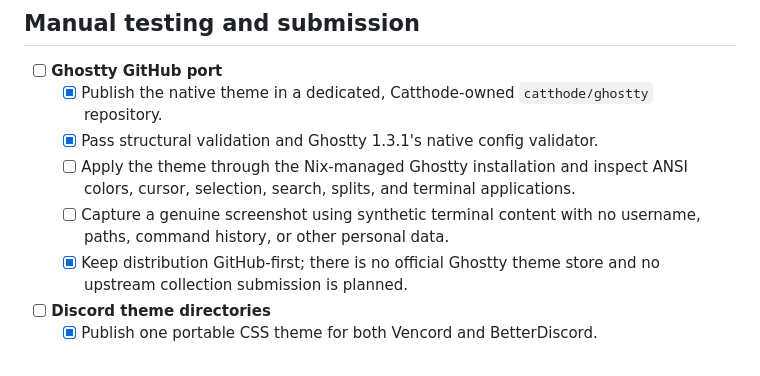
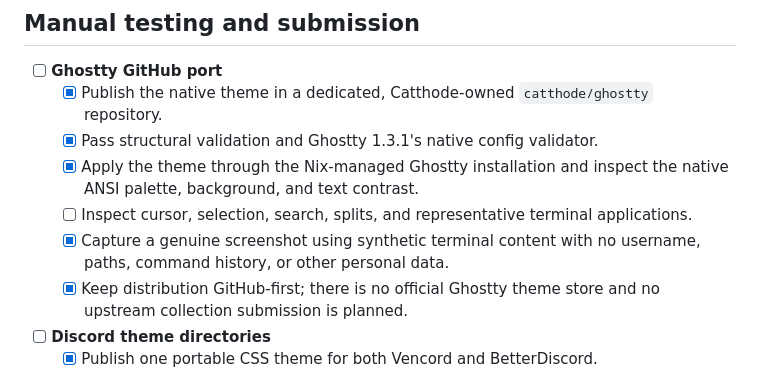
Before and after one commit to catthode/catthode.github.io, a Markdown page: PORTS_TODO.md, the part around the change. Drawn GitHub-style.

Commit message:
Record Ghostty native validation

```diff
--- a/PORTS_TODO.md
+++ b/PORTS_TODO.md
@@ -7,8 +7,9 @@ Last reviewed: 2026-09-12
 - [ ] **Ghostty GitHub port**
   - [x] Publish the native theme in a dedicated, Catthode-owned `catthode/ghostty` repository.
   - [x] Pass structural validation and Ghostty 1.3.1's native config validator.
-  - [ ] Apply the theme through the Nix-managed Ghostty installation and inspect ANSI colors, cursor, selection, search, splits, and terminal applications.
-  - [ ] Capture a genuine screenshot using synthetic terminal content with no username, paths, command history, or other personal data.
+  - [x] Apply the theme through the Nix-managed Ghostty installation and inspect the native ANSI palette, background, and text contrast.
+  - [ ] Inspect cursor, selection, search, splits, and representative terminal applications.
+  - [x] Capture a genuine screenshot using synthetic terminal content with no username, paths, command history, or other personal data.
   - [x] Keep distribution GitHub-first; there is no official Ghostty theme store and no upstream collection submission is planned.
 
 - [ ] **Discord theme directories**
```
